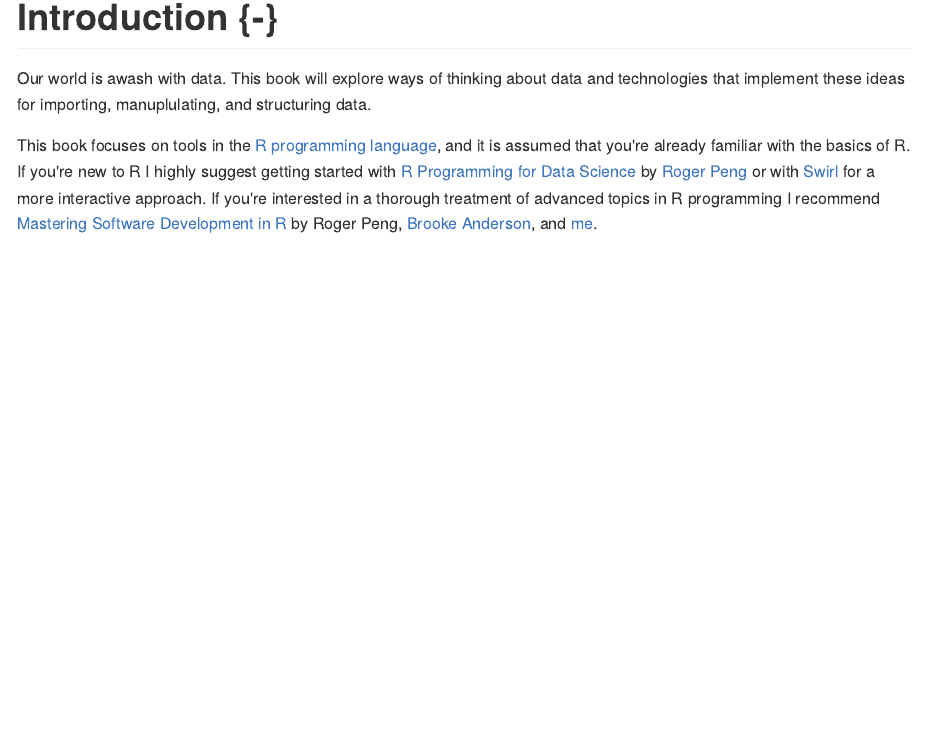
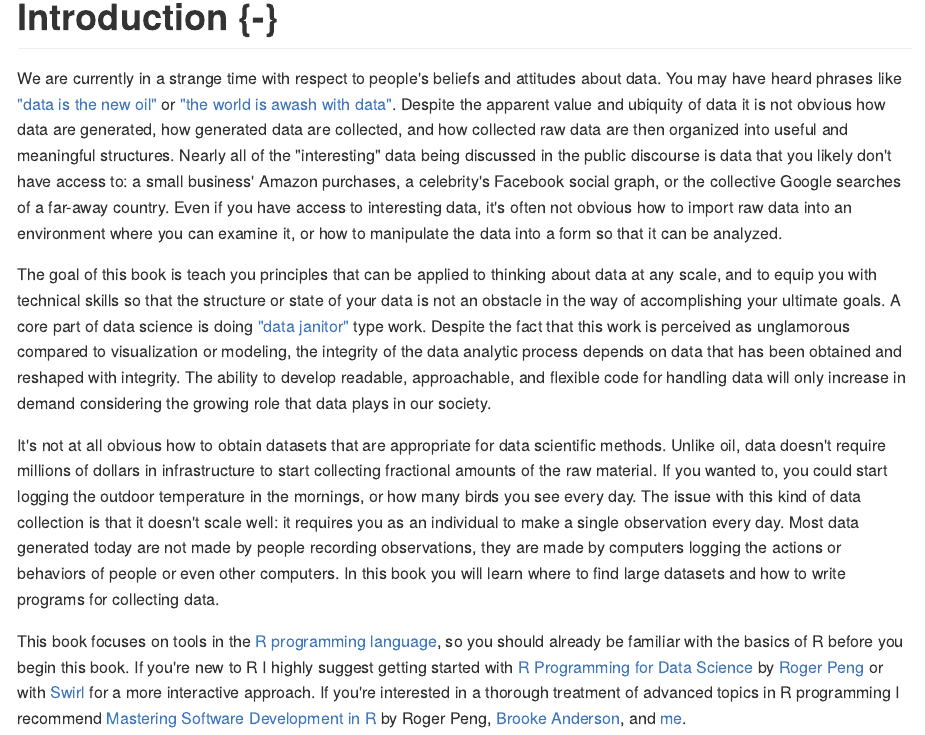
Before and after one commit to seankross/getting-and-cleaning-data, an R Markdown document (index.Rmd): the page in a window 1100 px wide, from 200 px down. The pictures show the output file docs/index.md that the author committed with the source, drawn offline in the style of GitHub.

Commit message:
new intro

```diff
--- a/index.Rmd
+++ b/index.Rmd
@@ -21,13 +21,45 @@ Cover Image: *The Crossing Sweeper* by Seymour Joseph Guy
 
 # Introduction {-}
 
-Our world is awash with data. This book will explore ways of thinking about
-data and technologies that implement these ideas for importing, manuplulating,
-and structuring data.
+We are currently in a strange time with respect to people's beliefs and
+attitudes about data. You may have heard phrases like
+["data is the new oil"](https://www.economist.com/news/leaders/21721656-data-economy-demands-new-approach-antitrust-rules-worlds-most-valuable-resource)
+or ["the world is awash with data"](http://informatics.mit.edu/blog/making-decisions-world-awash-data-we%E2%80%99re-going-need-different-boat-comments-anthony). Despite the apparent value and ubiquity of
+data it is not obvious how data are generated, how generated data are collected,
+and how collected raw data are then organized into useful and meaningful
+structures. Nearly all of the "interesting" data being discussed in the public
+discourse is data that you likely don't have access to: a small business' Amazon
+purchases, a celebrity's Facebook social graph, or the collective Google
+searches of a far-away country. Even if you have access to interesting data,
+it's often not obvious how to import raw data into an environment where you can
+examine it, or how to manipulate the data into a form so that it can be analyzed.
+
+The goal of this book is teach you principles that can be applied to thinking
+about data at any scale, and to equip you with technical skills so that the
+structure or state of your data is not an obstacle in the way of accomplishing
+your ultimate goals. A core part of data science is doing
+["data janitor"](https://www.nytimes.com/2014/08/18/technology/for-big-data-scientists-hurdle-to-insights-is-janitor-work.html)
+type work. Despite the fact that this work is perceived as unglamorous compared to
+visualization or modeling, the integrity of the data analytic process depends on
+data that has been obtained and reshaped with integrity. The ability to develop
+readable, approachable, and flexible code for handling data will only increase in
+demand considering the growing role that data plays in our society.
+
+It's not at all obvious how to obtain datasets that are appropriate for data
+scientific methods. Unlike oil, data
+doesn't require millions of dollars in infrastructure to start collecting
+fractional amounts of the raw material. If you wanted to, you could start
+logging the outdoor temperature in the mornings, or how many birds you see every
+day. The issue with this kind of data collection is that it doesn't scale well:
+it requires you as an individual to make a single observation every day.
+Most data generated today are not made by people recording observations, they are
+made by computers logging the actions or behaviors of people or even other
+computers. In this book you will learn where to find large datasets and how to
+write programs for collecting data.
 
 This book focuses on tools in the [R programming language](https://www.r-project.org/),
-and it is assumed that you're already familiar with the basics of R. If you're
-new to R I highly suggest getting started with
+so you should already be familiar with the basics of R before you begin this
+book. If you're new to R I highly suggest getting started with
 [R Programming for Data Science](https://leanpub.com/rprogramming) by
 [Roger Peng](https://twitter.com/rdpeng) or with [Swirl](http://swirlstats.com/)
 for a more interactive approach. If you're interested in a thorough treatment
```
Also changed, not shown: docs/01-Philosophies-of-Data.md, docs/02-Data-from-Files.md, docs/index.md, docs/search_index.json, getting-and-cleaning-data.rds, 14 other files.
